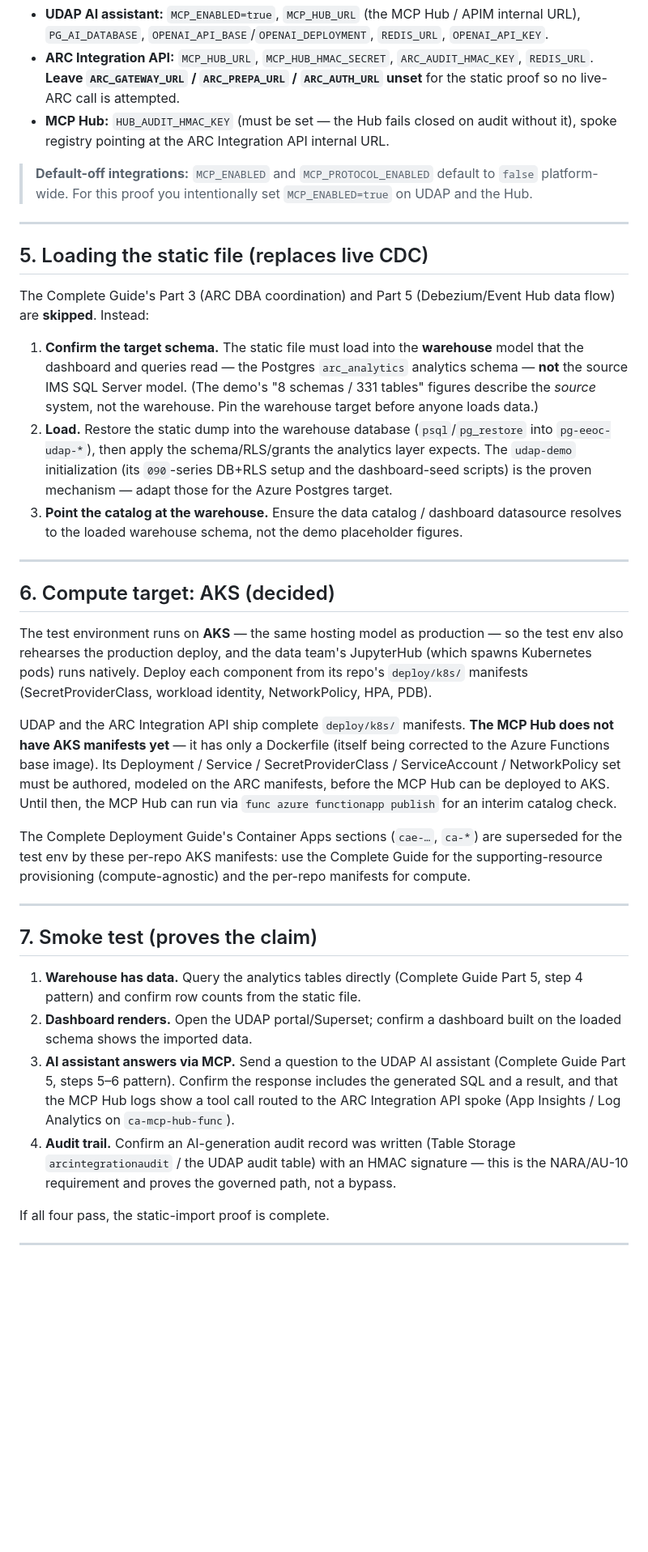
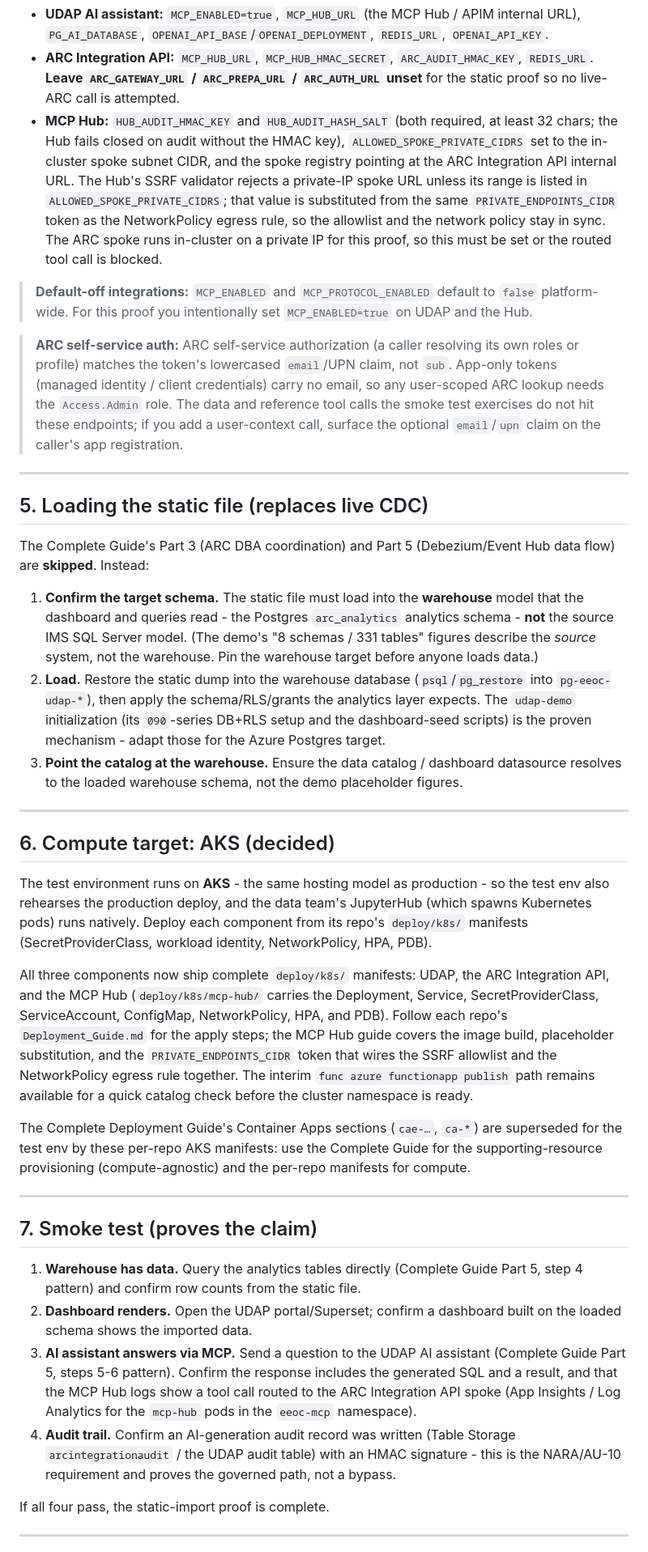
Before and after one commit to derekcentrico/eeoc-ai-platform-docs, a Markdown page: DAES_Test_Environment_Static_Import_Playbook.md, the part around one of its changes. Shown at 81% size. Rendered like a GitHub page; blank space fills up the shorter version.

```diff
--- a/DAES_Test_Environment_Static_Import_Playbook.md
+++ b/DAES_Test_Environment_Static_Import_Playbook.md
@@ -102,11 +108,24 @@ Key env vars that wire the components together (full list in Complete Guide Appe
 - **ARC Integration API:** `MCP_HUB_URL`, `MCP_HUB_HMAC_SECRET`, `ARC_AUDIT_HMAC_KEY`,
   `REDIS_URL`. **Leave `ARC_GATEWAY_URL` / `ARC_PREPA_URL` / `ARC_AUTH_URL` unset** for the
   static proof so no live-ARC call is attempted.
-- **MCP Hub:** `HUB_AUDIT_HMAC_KEY` (must be set — the Hub fails closed on audit without it),
-  spoke registry pointing at the ARC Integration API internal URL.
+- **MCP Hub:** `HUB_AUDIT_HMAC_KEY` and `HUB_AUDIT_HASH_SALT` (both required, at least 32 chars;
+  the Hub fails closed on audit without the HMAC key), `ALLOWED_SPOKE_PRIVATE_CIDRS` set to the
+  in-cluster spoke subnet CIDR, and the spoke registry pointing at the ARC Integration API
+  internal URL. The Hub's SSRF validator rejects a private-IP spoke URL unless its range is
+  listed in `ALLOWED_SPOKE_PRIVATE_CIDRS`; that value is substituted from the same
+  `PRIVATE_ENDPOINTS_CIDR` token as the NetworkPolicy egress rule, so the allowlist and the
+  network policy stay in sync. The ARC spoke runs in-cluster on a private IP for this proof, so
+  this must be set or the routed tool call is blocked.
 
 > **Default-off integrations:** `MCP_ENABLED` and `MCP_PROTOCOL_ENABLED` default to `false`
 > platform-wide. For this proof you intentionally set `MCP_ENABLED=true` on UDAP and the Hub.
+
+> **ARC self-service auth:** ARC self-service authorization (a caller resolving its own roles or
+> profile) matches the token's lowercased `email`/UPN claim, not `sub`. App-only tokens (managed
+> identity / client credentials) carry no email, so any user-scoped ARC lookup needs the
+> `Access.Admin` role. The data and reference tool calls the smoke test exercises do not hit
+> these endpoints; if you add a user-context call, surface the optional `email`/`upn` claim on
+> the caller's app registration.
 
 ---
 
@@ -116,13 +135,13 @@ The Complete Guide's Part 3 (ARC DBA coordination) and Part 5 (Debezium/Event Hu
 are **skipped**. Instead:
 
 1. **Confirm the target schema.** The static file must load into the **warehouse** model that
-   the dashboard and queries read — the Postgres `arc_analytics` analytics schema — **not** the
+   the dashboard and queries read - the Postgres `arc_analytics` analytics schema - **not** the
    source IMS SQL Server model. (The demo's "8 schemas / 331 tables" figures describe the
    *source* system, not the warehouse. Pin the warehouse target before anyone loads data.)
 2. **Load.** Restore the static dump into the warehouse database
    (`psql`/`pg_restore` into `pg-eeoc-udap-*`), then apply the schema/RLS/grants the analytics
    layer expects. The `udap-demo` initialization (its `090`-series DB+RLS setup and the
-   dashboard-seed scripts) is the proven mechanism — adapt those for the Azure Postgres target.
+   dashboard-seed scripts) is the proven mechanism - adapt those for the Azure Postgres target.
 3. **Point the catalog at the warehouse.** Ensure the data catalog / dashboard datasource
    resolves to the loaded warehouse schema, not the demo placeholder figures.
 
@@ -130,16 +149,18 @@ are **skipped**. Instead:
 
 ## 6. Compute target: AKS (decided)
 
-The test environment runs on **AKS** — the same hosting model as production — so the test env
+The test environment runs on **AKS** - the same hosting model as production - so the test env
 also rehearses the production deploy, and the data team's JupyterHub (which spawns Kubernetes
 pods) runs natively. Deploy each component from its repo's `deploy/k8s/` manifests
 (SecretProviderClass, workload identity, NetworkPolicy, HPA, PDB).
 
-UDAP and the ARC Integration API ship complete `deploy/k8s/` manifests. **The MCP Hub does not
-have AKS manifests yet** — it has only a Dockerfile (itself being corrected to the Azure Functions
-base image). Its Deployment / Service / SecretProviderClass / ServiceAccount / NetworkPolicy set
-must be authored, modeled on the ARC manifests, before the MCP Hub can be deployed to AKS. Until
-then, the MCP Hub can run via `func azure functionapp publish` for an interim catalog check.
+All three components now ship complete `deploy/k8s/` manifests: UDAP, the ARC Integration API,
+and the MCP Hub (`deploy/k8s/mcp-hub/` carries the Deployment, Service, SecretProviderClass,
+ServiceAccount, ConfigMap, NetworkPolicy, HPA, and PDB). Follow each repo's `Deployment_Guide.md`
+for the apply steps; the MCP Hub guide covers the image build, placeholder substitution, and the
+`PRIVATE_ENDPOINTS_CIDR` token that wires the SSRF allowlist and the NetworkPolicy egress rule
+together. The interim `func azure functionapp publish` path remains available for a quick catalog
+check before the cluster namespace is ready.
 
 The Complete Deployment Guide's Container Apps sections (`cae-…`, `ca-*`) are superseded for the
 test env by these per-repo AKS manifests: use the Complete Guide for the supporting-resource
@@ -154,11 +175,11 @@ provisioning (compute-agnostic) and the per-repo manifests for compute.
 2. **Dashboard renders.** Open the UDAP portal/Superset; confirm a dashboard built on the
    loaded schema shows the imported data.
 3. **AI assistant answers via MCP.** Send a question to the UDAP AI assistant (Complete Guide
-   Part 5, steps 5–6 pattern). Confirm the response includes the generated SQL and a result,
+   Part 5, steps 5-6 pattern). Confirm the response includes the generated SQL and a result,
    and that the MCP Hub logs show a tool call routed to the ARC Integration API spoke
-   (App Insights / Log Analytics on `ca-mcp-hub-func`).
+   (App Insights / Log Analytics for the `mcp-hub` pods in the `eeoc-mcp` namespace).
 4. **Audit trail.** Confirm an AI-generation audit record was written (Table Storage
-   `arcintegrationaudit` / the UDAP audit table) with an HMAC signature — this is the
+   `arcintegrationaudit` / the UDAP audit table) with an HMAC signature - this is the
    NARA/AU-10 requirement and proves the governed path, not a bypass.
 
 If all four pass, the static-import proof is complete.
```
Also changed, not shown: other parts of DAES_Test_Environment_Static_Import_Playbook.md (+70 -17 lines), EEOC_AI_Platform_Complete_Deployment_Guide.md (+3 -0 lines).
